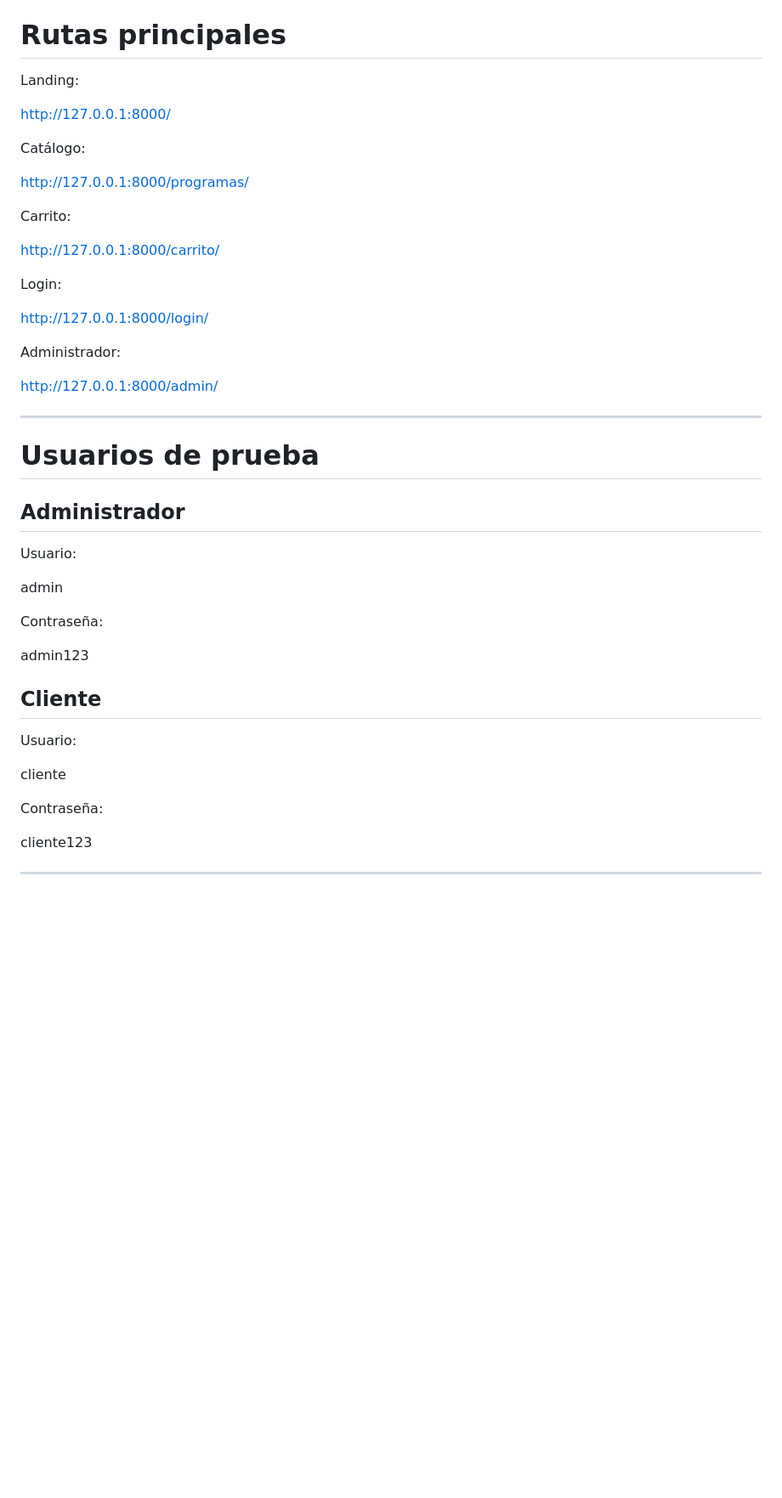
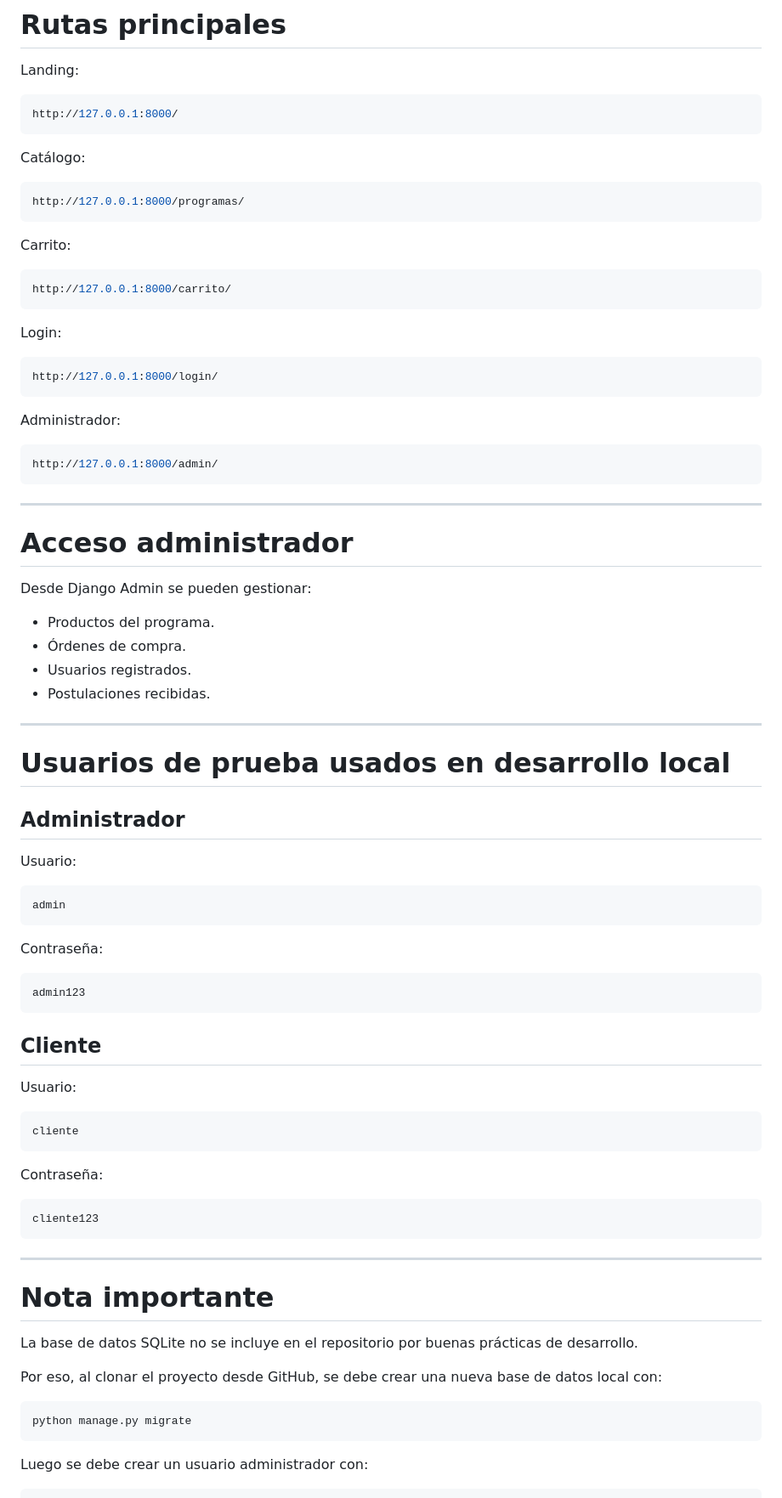
Before and after one commit to Jottaacevedo89/JottaStrong-Django, a Markdown page: README.md, the part around one of its changes. Shown at 85% size. Rendered like a GitHub page; blank space fills up the shorter version.

Commit message:
Actualiza README con instrucciones del proyecto

````diff
--- a/README.md
+++ b/README.md
@@ -202,45 +199,84 @@ Landing:
 http://127.0.0.1:8000/
+```
 
 Catálogo:
 
+```bash
 http://127.0.0.1:8000/programas/
+```
 
 Carrito:
 
+```bash
 http://127.0.0.1:8000/carrito/
+```
 
 Login:
 
+```bash
 http://127.0.0.1:8000/login/
+```
 
 Administrador:
 
+```bash
 http://127.0.0.1:8000/admin/
-
+```
 
 ---
 
-# Usuarios de prueba
+# Acceso administrador
 
+Desde Django Admin se pueden gestionar:
+
+- Productos del programa.
+- Órdenes de compra.
+- Usuarios registrados.
+- Postulaciones recibidas.
+
+---
+
+# Usuarios de prueba usados en desarrollo local
 
 ## Administrador
 
 Usuario:
 
+```bash
 admin
+```
 
 Contraseña:
 
+```bash
 admin123
-
+```
 
 ## Cliente
 
 Usuario:
 
+```bash
 cliente
+```
 
 Contraseña:
 
+```bash
 cliente123
+```
 
+---
+
+# Nota importante
+
+La base de datos SQLite no se incluye en el repositorio por buenas prácticas de desarrollo.
+
+Por eso, al clonar el proyecto desde GitHub, se debe crear una nueva base de datos local con:
+
+```bash
+python manage.py migrate
+```
+
+Luego se debe crear un usuario administrador con:
+
````
Also changed, not shown: other parts of README.md (+28 -18 lines).
